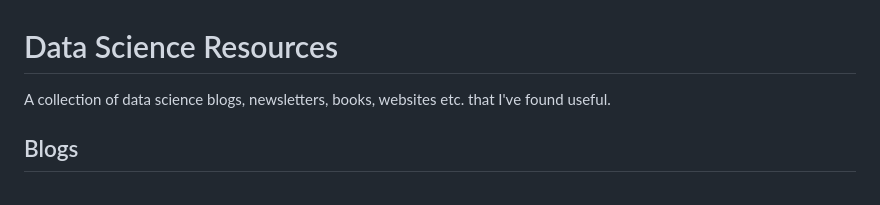
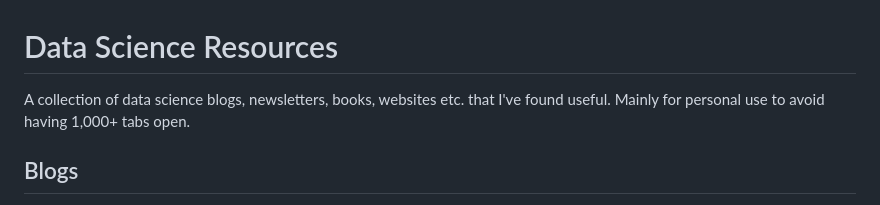
Before and after one commit to nrennie/data-science-resources, a Markdown page: README.md, the part around the change. Rendered like a GitHub page.

```diff
--- a/README.md
+++ b/README.md
@@ -1,6 +1,6 @@
 # Data Science Resources
 
-A collection of data science blogs, newsletters, books, websites etc. that I've found useful.
+A collection of data science blogs, newsletters, books, websites etc. that I've found useful. Mainly for personal use to avoid having 1,000+ tabs open.
 
 ## Blogs
 
```
